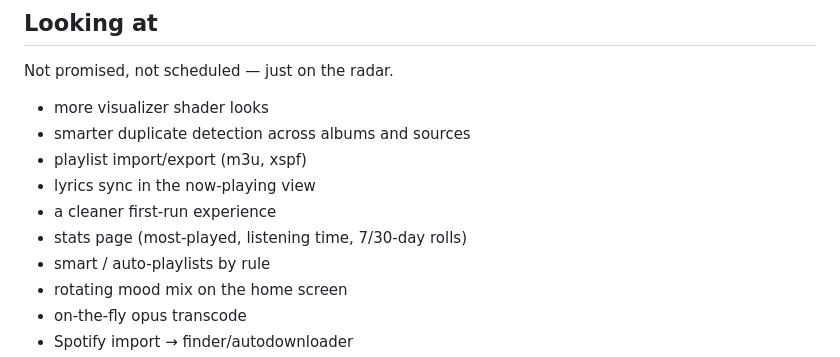
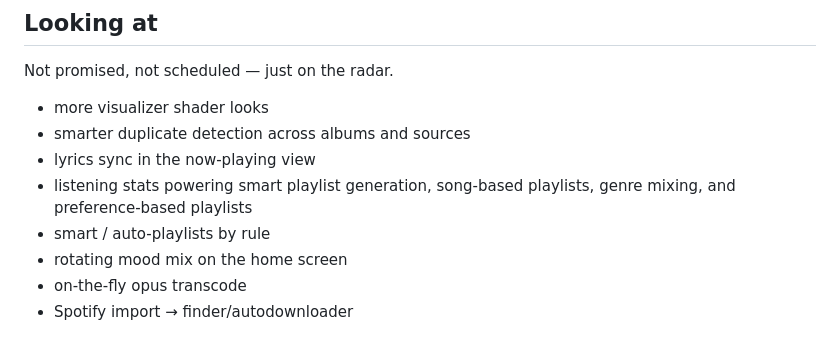
Before and after one commit to sadoway7/seekify-musicplayer, a Markdown page: CHANGELOG.md, the part around the change. Rendered like a GitHub page.

Commit message:
changelog: refine Looking-at items

```diff
--- a/CHANGELOG.md
+++ b/CHANGELOG.md
@@ -10,10 +10,8 @@ Not promised, not scheduled — just on the radar.
 
 - more visualizer shader looks
 - smarter duplicate detection across albums and sources
-- playlist import/export (m3u, xspf)
 - lyrics sync in the now-playing view
-- a cleaner first-run experience
-- stats page (most-played, listening time, 7/30-day rolls)
+- listening stats powering smart playlist generation, song-based playlists, genre mixing, and preference-based playlists
 - smart / auto-playlists by rule
 - rotating mood mix on the home screen
 - on-the-fly opus transcode
```
